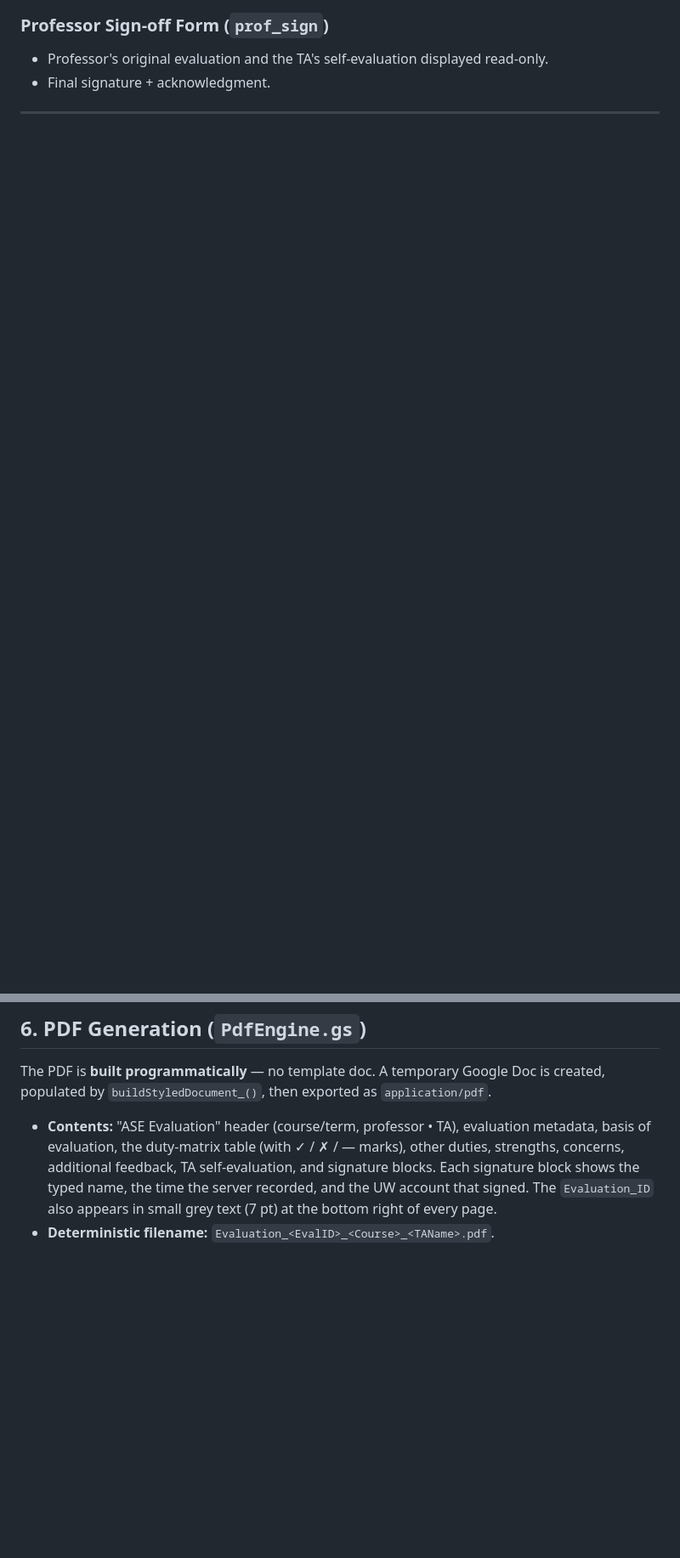
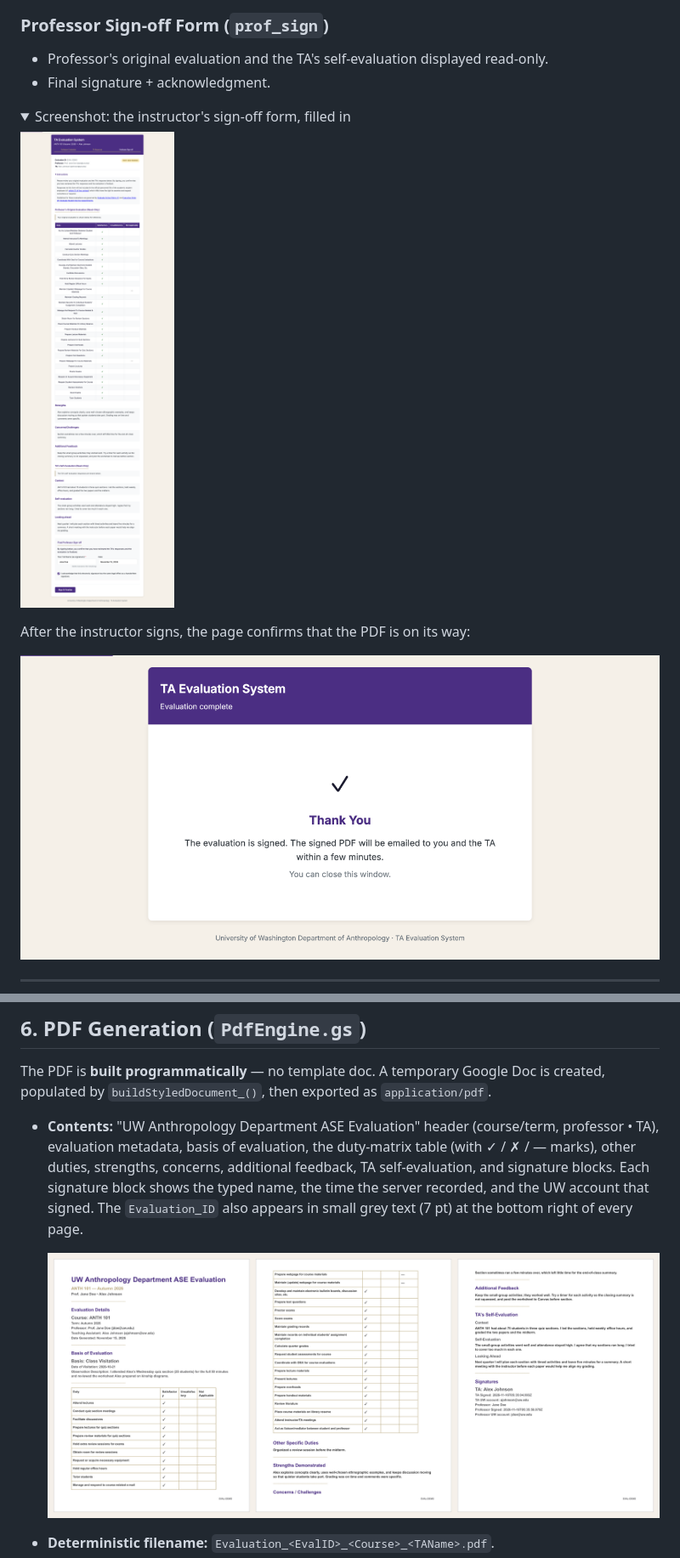
Before and after one commit to benmarwick/uw-anthro-web-helpers, a Markdown page: ta-evaluation-workflow/README.md, 2 parts joined by grey strips. Shown at 85% size. Drawn GitHub-style; pictures changed too: ta-evaluation-workflow/screenshots/3-instructor-signoff.png (added), ta-evaluation-workflow/screenshots/4-signed.png (added), ta-evaluation-workflow/screenshots/5-signed-pdf.png (added); folded sections open; blank space fills up the shorter version.

```diff
--- a/ta-evaluation-workflow/README.md
+++ b/ta-evaluation-workflow/README.md
@@ -334,6 +350,17 @@ Single dynamic page (not a separate template per stage) that renders the active
 ### Professor Sign-off Form (`prof_sign`)
 - Professor's original evaluation and the TA's self-evaluation displayed read-only.
 - Final signature + acknowledgment.
+
+<details>
+<summary>Screenshot: the instructor's sign-off form, filled in</summary>
+
+![The instructor's sign-off form, showing the evaluation and the TA's self-evaluation read-only above the final signature](screenshots/3-instructor-signoff.png)
+
+</details>
+
+After the instructor signs, the page confirms that the PDF is on its way:
+
+![Confirmation page after the final sign-off: the evaluation is signed and the PDF will be emailed to the instructor and the TA within a few minutes](screenshots/4-signed.png)
 
 ---
 
@@ -341,7 +368,9 @@ Single dynamic page (not a separate template per stage) that renders the active
 
 The PDF is **built programmatically** — no template doc. A temporary Google Doc is created, populated by `buildStyledDocument_()`, then exported as `application/pdf`.
 
-- **Contents:** "ASE Evaluation" header (course/term, professor • TA), evaluation metadata, basis of evaluation, the duty-matrix table (with ✓ / ✗ / — marks), other duties, strengths, concerns, additional feedback, TA self-evaluation, and signature blocks. Each signature block shows the typed name, the time the server recorded, and the UW account that signed. The `Evaluation_ID` also appears in small grey text (7 pt) at the bottom right of every page.
+- **Contents:** "UW Anthropology Department ASE Evaluation" header (course/term, professor • TA), evaluation metadata, basis of evaluation, the duty-matrix table (with ✓ / ✗ / — marks), other duties, strengths, concerns, additional feedback, TA self-evaluation, and signature blocks. Each signature block shows the typed name, the time the server recorded, and the UW account that signed. The `Evaluation_ID` also appears in small grey text (7 pt) at the bottom right of every page.
+
+  ![The three pages of the signed PDF for the test evaluation: details and duty table, comments, and the TA's self-evaluation with both signature blocks](screenshots/5-signed-pdf.png)
 - **Deterministic filename:** `Evaluation_<EvalID>_<Course>_<TAName>.pdf`.
 - **Idempotent:** if `Final_PDF_Link`/`Final_PDF_File_ID` are already set, generation is skipped and `PDF_GENERATED` is logged with `idempotent: true`.
 - **Retry:** up to `MAX_RETRIES` retries (default 3) with exponential backoff (base 5 s) for transient errors (rate limits, quota, timeouts, network). Non-retryable errors (e.g. file size > 10 MB) fail fast.
```
Also changed, not shown: other parts of ta-evaluation-workflow/README.md (+16 -0 lines), ta-evaluation-workflow/screenshots/1-instructor-evaluation.png (added), ta-evaluation-workflow/screenshots/2-ta-response.png (added).
